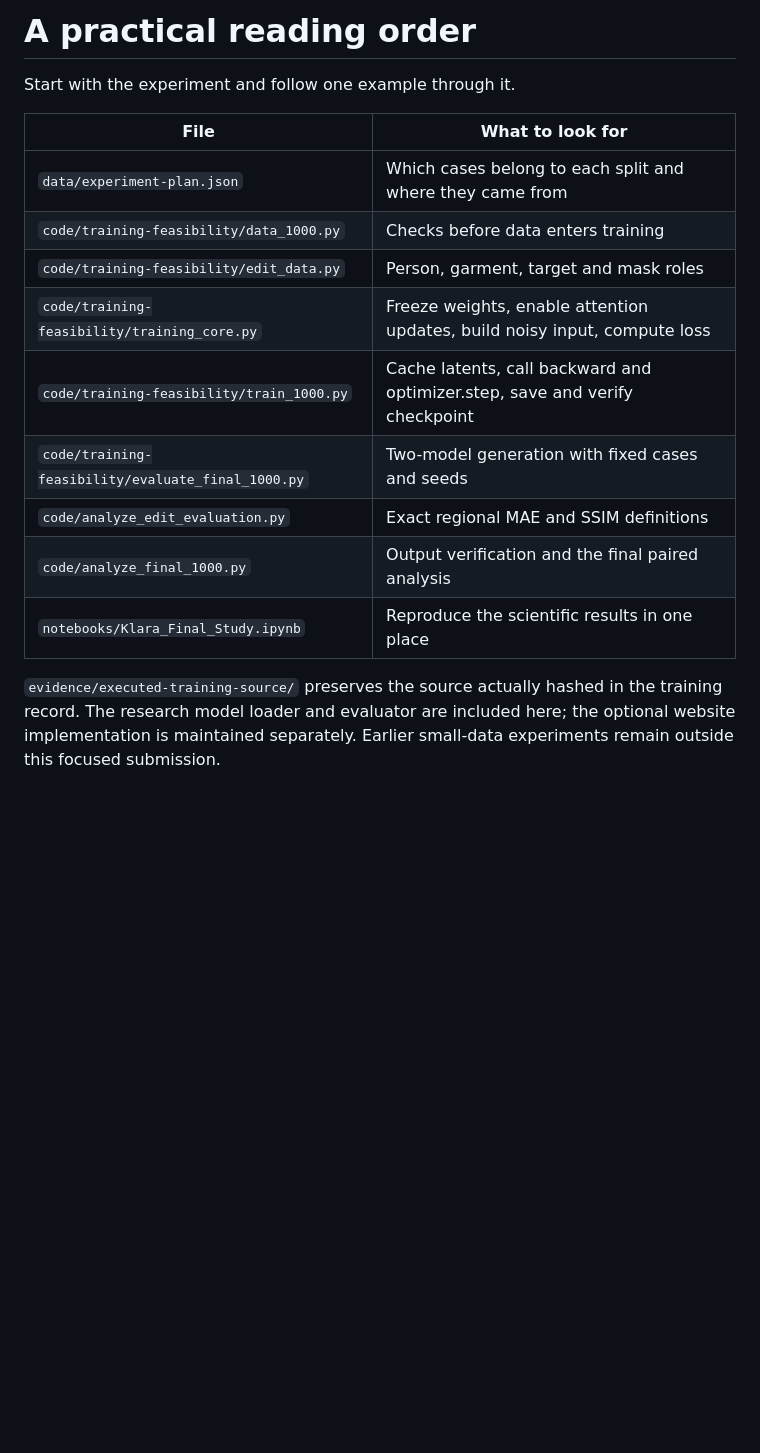
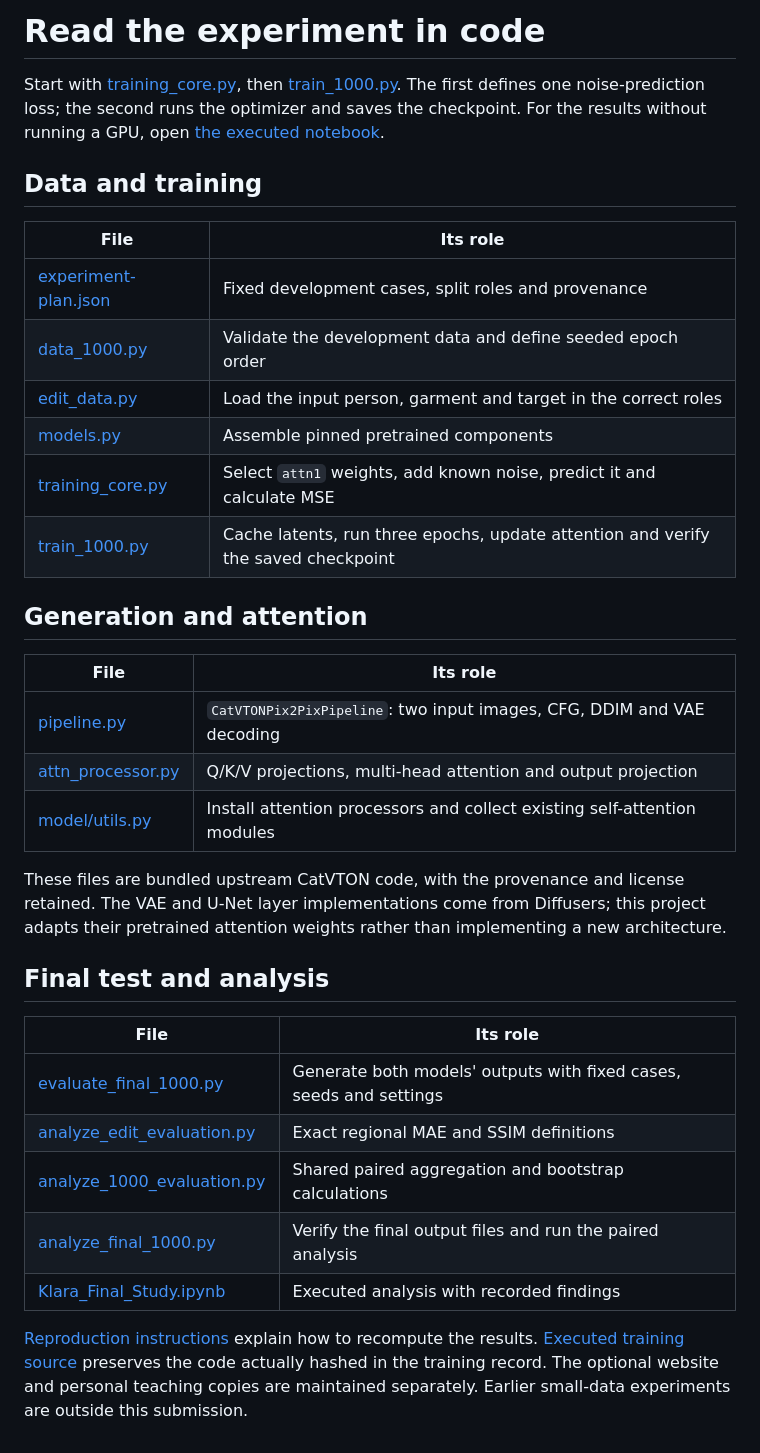
Before and after one commit to anasm87/klara_tryon, a Markdown page: docs/CODE_MAP.md, the part around the change. GitHub-like rendering; blank space fills up the shorter version.

```diff
--- a/docs/CODE_MAP.md
+++ b/docs/CODE_MAP.md
@@ -1,17 +1,36 @@
-# A practical reading order
+# Read the experiment in code
 
-Start with the experiment and follow one example through it.
+Start with [training_core.py](../code/training-feasibility/training_core.py), then [train_1000.py](../code/training-feasibility/train_1000.py). The first defines one noise-prediction loss; the second runs the optimizer and saves the checkpoint. For the results without running a GPU, open [the executed notebook](../notebooks/Klara_Final_Study.ipynb).
 
-| File | What to look for |
+## Data and training
+
+| File | Its role |
 |---|---|
-| `data/experiment-plan.json` | Which cases belong to each split and where they came from |
-| `code/training-feasibility/data_1000.py` | Checks before data enters training |
-| `code/training-feasibility/edit_data.py` | Person, garment, target and mask roles |
-| `code/training-feasibility/training_core.py` | Freeze weights, enable attention updates, build noisy input, compute loss |
-| `code/training-feasibility/train_1000.py` | Cache latents, call backward and optimizer.step, save and verify checkpoint |
-| `code/training-feasibility/evaluate_final_1000.py` | Two-model generation with fixed cases and seeds |
-| `code/analyze_edit_evaluation.py` | Exact regional MAE and SSIM definitions |
-| `code/analyze_final_1000.py` | Output verification and the final paired analysis |
-| `notebooks/Klara_Final_Study.ipynb` | Reproduce the scientific results in one place |
+| [experiment-plan.json](../data/experiment-plan.json) | Fixed development cases, split roles and provenance |
+| [data_1000.py](../code/training-feasibility/data_1000.py) | Validate the development data and define seeded epoch order |
+| [edit_data.py](../code/training-feasibility/edit_data.py) | Load the input person, garment and target in the correct roles |
+| [models.py](../code/training-feasibility/models.py) | Assemble pinned pretrained components |
+| [training_core.py](../code/training-feasibility/training_core.py) | Select `attn1` weights, add known noise, predict it and calculate MSE |
+| [train_1000.py](../code/training-feasibility/train_1000.py) | Cache latents, run three epochs, update attention and verify the saved checkpoint |
 
-`evidence/executed-training-source/` preserves the source actually hashed in the training record. The research model loader and evaluator are included here; the optional website implementation is maintained separately. Earlier small-data experiments remain outside this focused submission.
+## Generation and attention
+
+| File | Its role |
+|---|---|
+| [pipeline.py](../code/training-feasibility/vendor/catvton-maskfree/model/pipeline.py) | `CatVTONPix2PixPipeline`: two input images, CFG, DDIM and VAE decoding |
+| [attn_processor.py](../code/training-feasibility/vendor/catvton-maskfree/model/attn_processor.py) | Q/K/V projections, multi-head attention and output projection |
+| [model/utils.py](../code/training-feasibility/vendor/catvton-maskfree/model/utils.py) | Install attention processors and collect existing self-attention modules |
+
+These files are bundled upstream CatVTON code, with the provenance and license retained. The VAE and U-Net layer implementations come from Diffusers; this project adapts their pretrained attention weights rather than implementing a new architecture.
+
+## Final test and analysis
+
+| File | Its role |
+|---|---|
+| [evaluate_final_1000.py](../code/training-feasibility/evaluate_final_1000.py) | Generate both models' outputs with fixed cases, seeds and settings |
+| [analyze_edit_evaluation.py](../code/analyze_edit_evaluation.py) | Exact regional MAE and SSIM definitions |
+| [analyze_1000_evaluation.py](../code/analyze_1000_evaluation.py) | Shared paired aggregation and bootstrap calculations |
+| [analyze_final_1000.py](../code/analyze_final_1000.py) | Verify the final output files and run the paired analysis |
+| [Klara_Final_Study.ipynb](../notebooks/Klara_Final_Study.ipynb) | Executed analysis with recorded findings |
+
+[Reproduction instructions](../REPRODUCE.md) explain how to recompute the results. [Executed training source](../evidence/executed-training-source) preserves the code actually hashed in the training record. The optional website and personal teaching copies are maintained separately. Earlier small-data experiments are outside this submission.
```
Also changed, not shown: README.md (+18 -0 lines), docs/examples/remaining-failure.png (added), docs/examples/working-example.png (added), 1 other file.
